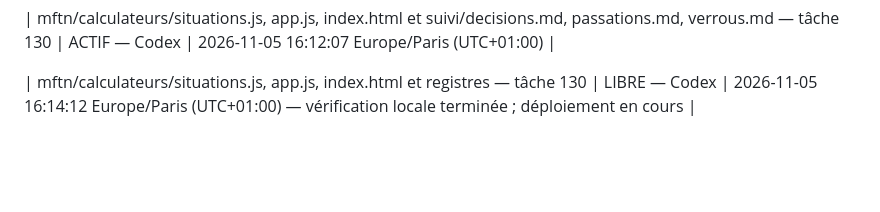
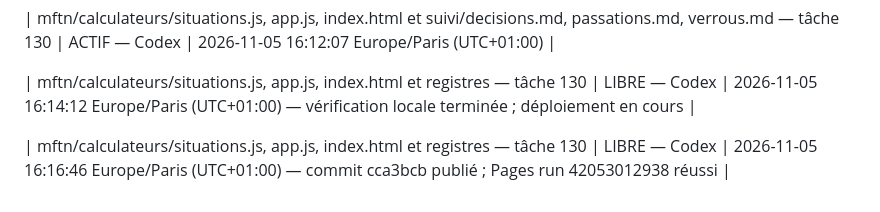
Before and after one commit to achatkm-glitch/cours-publics, a Markdown page: suivi/verrous.md, the part around the change. GitHub-like rendering; blank space fills up the shorter version.

```diff
--- a/suivi/verrous.md
+++ b/suivi/verrous.md
@@ -59,3 +59,5 @@ Libération tâche 121 — 2026-11-05 11:40:02 +01:00 : fichiers du calculateur
 | mftn/calculateurs/situations.js, app.js, index.html et suivi/decisions.md, passations.md, verrous.md — tâche 130 | ACTIF — Codex | 2026-11-05 16:12:07 Europe/Paris (UTC+01:00) |
 
 | mftn/calculateurs/situations.js, app.js, index.html et registres — tâche 130 | LIBRE — Codex | 2026-11-05 16:14:12 Europe/Paris (UTC+01:00) — vérification locale terminée ; déploiement en cours |
+
+| mftn/calculateurs/situations.js, app.js, index.html et registres — tâche 130 | LIBRE — Codex | 2026-11-05 16:16:46 Europe/Paris (UTC+01:00) — commit cca3bcb publié ; Pages run 42053012938 réussi |
```
Also changed, not shown: suivi/passations.md (+8 -0 lines).
